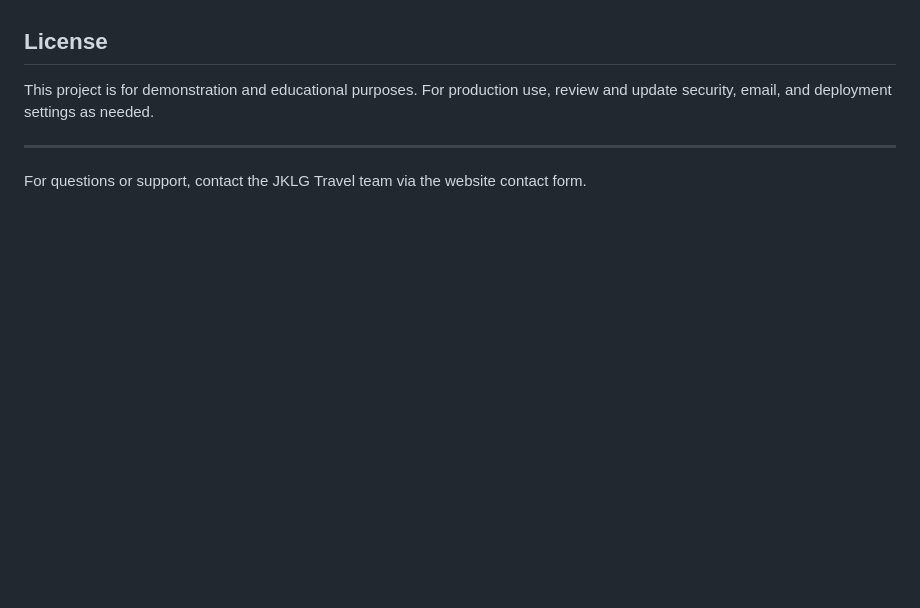
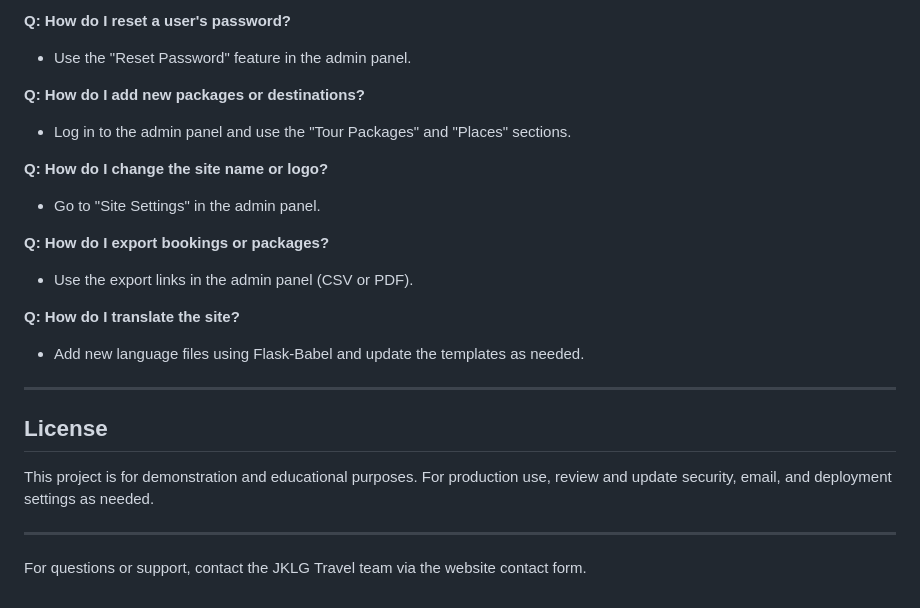
Before and after one commit to mir-ashiq/travel-flask, a Markdown page: README.md, the part around the change printed below. Drawn GitHub-style; blank space fills up the shorter version.

```diff
--- a/README.md
+++ b/README.md
@@ -87,3 +148,19 @@ A modern, feature-rich Flask-based website for a travel agency covering Jammu, K
+**Q: How do I reset a user's password?**
+- Use the "Reset Password" feature in the admin panel.
+
+**Q: How do I add new packages or destinations?**
+- Log in to the admin panel and use the "Tour Packages" and "Places" sections.
+
+**Q: How do I change the site name or logo?**
+- Go to "Site Settings" in the admin panel.
+
+**Q: How do I export bookings or packages?**
+- Use the export links in the admin panel (CSV or PDF).
+
+**Q: How do I translate the site?**
+- Add new language files using Flask-Babel and update the templates as needed.
+
+---
 
 ## License
 This project is for demonstration and educational purposes. For production use, review and update security, email, and deployment settings as needed.
```
Also changed, not shown: other parts of README.md (+99 -38 lines).
